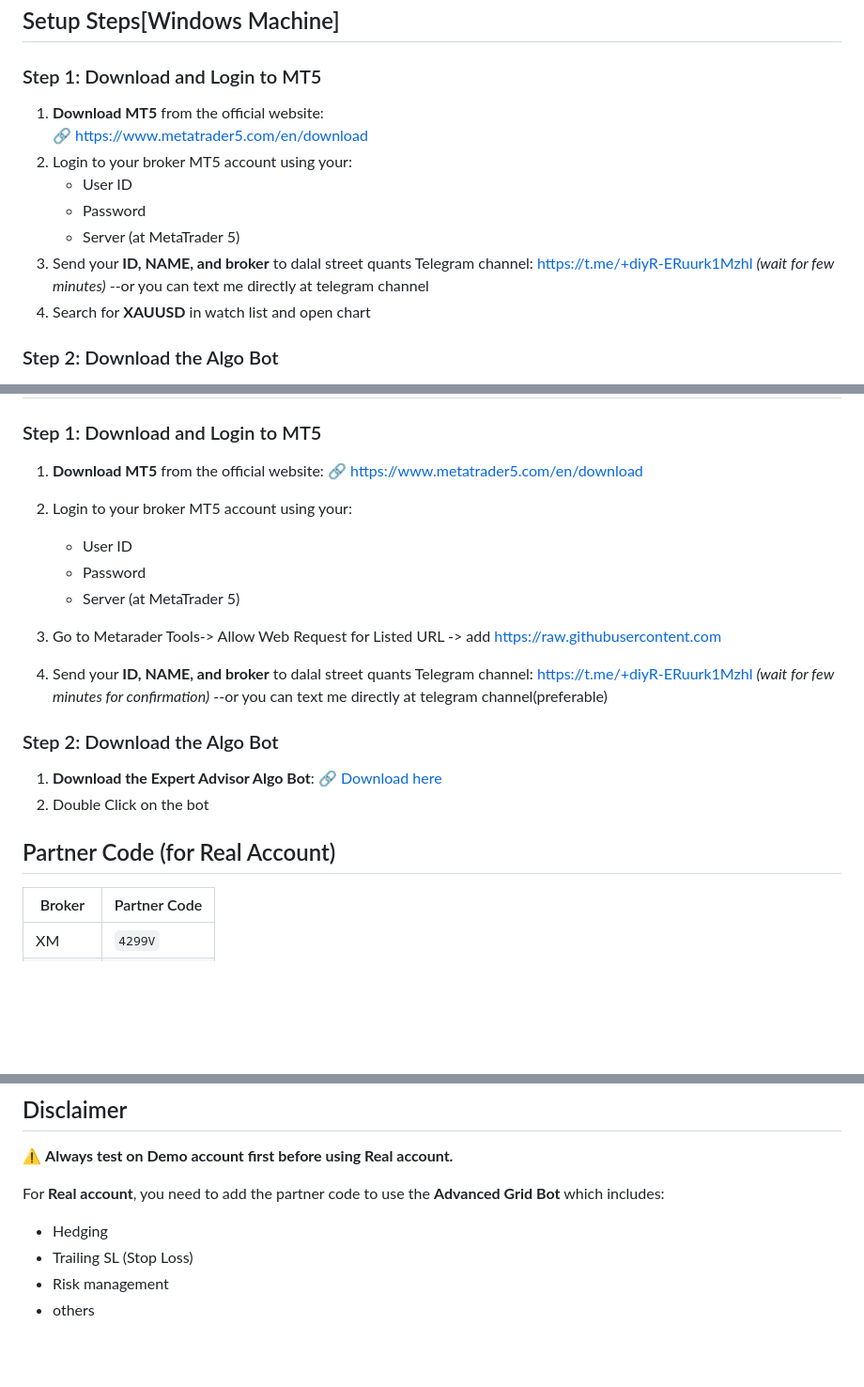
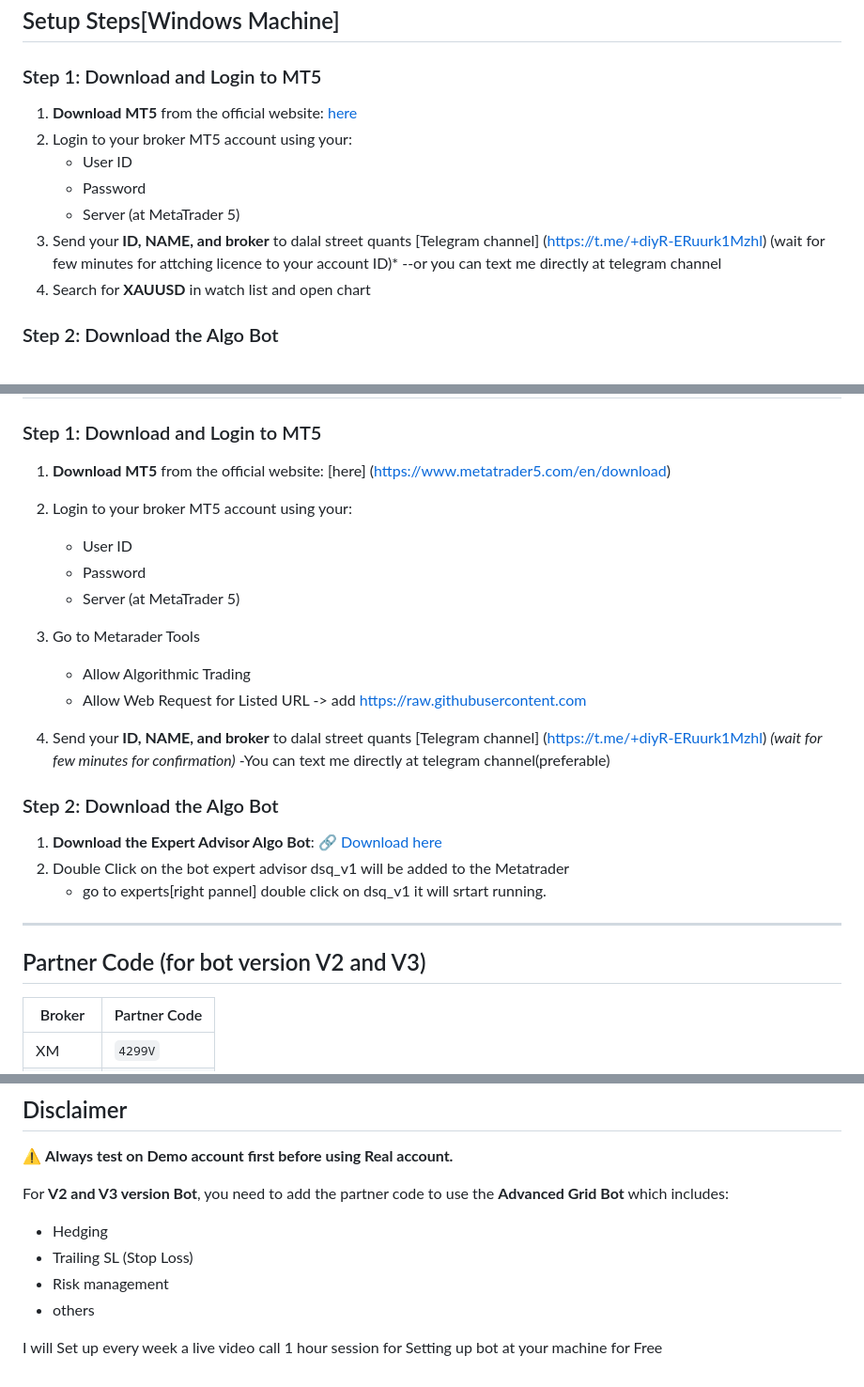
Before and after one commit to ranjanZ/ranjanZ.github.io, a Markdown page: blog/dalal_street_quants/dalal_street_quants.md, 3 parts joined by grey strips. Shown at 94% size. Rendered like a GitHub page; blank space fills up the shorter version.

Commit message:
all added to repo

```diff
--- a/blog/dalal_street_quants/dalal_street_quants.md
+++ b/blog/dalal_street_quants/dalal_street_quants.md
@@ -16,13 +16,12 @@ Youtube Channel: https://www.youtube.com/@Dalal_street_quants
 ## Setup Steps[Windows Machine]
 
 ### Step 1: Download and Login to MT5
-1. **Download MT5** from the official website:
-   🔗 https://www.metatrader5.com/en/download
+1. **Download MT5** from the official website: [here](https://www.metatrader5.com/en/download)
 2. Login to your broker MT5 account using your:
    - User ID
    - Password
    - Server (at MetaTrader 5)
-3. Send your **ID, NAME, and broker** to dalal street quants Telegram channel: https://t.me/+diyR-ERuurk1Mzhl *(wait for few minutes)*
+3. Send your **ID, NAME, and broker** to dalal street quants [Telegram channel] (https://t.me/+diyR-ERuurk1Mzhl) (wait for few minutes for attching licence to your account ID)*
 	--or you can text me directly at telegram channel
 4. Search for **XAUUSD** in watch list and open chart
 
@@ -48,31 +47,33 @@ Youtube Channel: https://www.youtube.com/@Dalal_street_quants
 # Option 2 Through Expert Advisors[Restricted features]
 ## Setup Steps[Windows Machine ]
 ### Step 1: Download and Login to MT5
-1. **Download MT5** from the official website:
-   🔗 https://www.metatrader5.com/en/download
+1. **Download MT5** from the official website: [here] (https://www.metatrader5.com/en/download)
 2. Login to your broker MT5 account using your:
    - User ID
    - Password
    - Server (at MetaTrader 5)
-3. Go to Metarader Tools-> Allow Web Request for Listed URL -> add https://raw.githubusercontent.com
+3. Go to Metarader Tools
+	- Allow Algorithmic Trading
+	- Allow Web Request for Listed URL -> add https://raw.githubusercontent.com
 
-4. Send your **ID, NAME, and broker** to dalal street quants Telegram channel: https://t.me/+diyR-ERuurk1Mzhl *(wait for few minutes for confirmation)*
-        --or you can text me directly at telegram channel(preferable)
+4. Send your **ID, NAME, and broker** to dalal street quants [Telegram channel] (https://t.me/+diyR-ERuurk1Mzhl) *(wait for few minutes for confirmation)*
+        -You can text me directly at telegram channel(preferable)
 
 
 ### Step 2: Download the Algo Bot
 1. **Download the Expert Advisor Algo Bot**:
    🔗 [Download here](https://github.com/ranjanZ/ranjanZ.github.io/raw/refs/heads/master/blog/dalal_street_quants/DSQ_EA/dsq_v1.ex5)
-2. Double Click on the bot
+2. Double Click on the bot expert advisor dsq_v1 will be added to the Metatrader
+	- go to experts[right pannel]  double click on dsq_v1 it will srtart running.
 
 
 
 
 
 
+---
 
-
-## Partner Code (for Real Account)
+## Partner Code (for bot version V2 and V3)
 
 | Broker | Partner Code |
 |--------|--------------|
@@ -103,8 +104,10 @@ Youtube Channel: https://www.youtube.com/@Dalal_street_quants
 ⚠️ **Always test on Demo account first before using Real account.**
 
 
-For **Real account**, you need to add the partner code to use the **Advanced Grid Bot** which includes:
+For **V2 and V3 version Bot**, you need to add the partner code to use the **Advanced Grid Bot** which includes:
 - Hedging
 - Trailing SL (Stop Loss)
 - Risk management
 - others
+
+I will Set up every week a live video call 1 hour session for Setting up bot at your machine for Free
```
